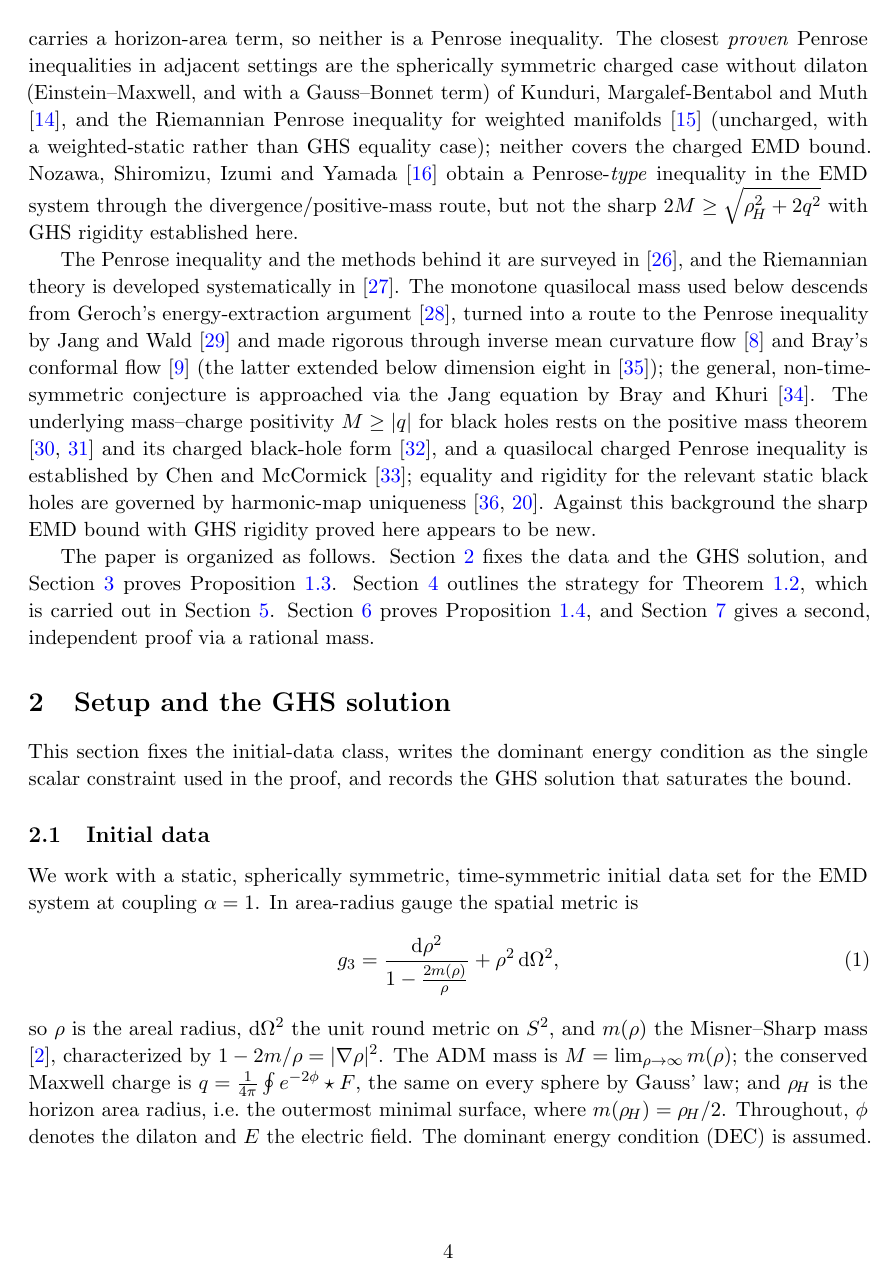
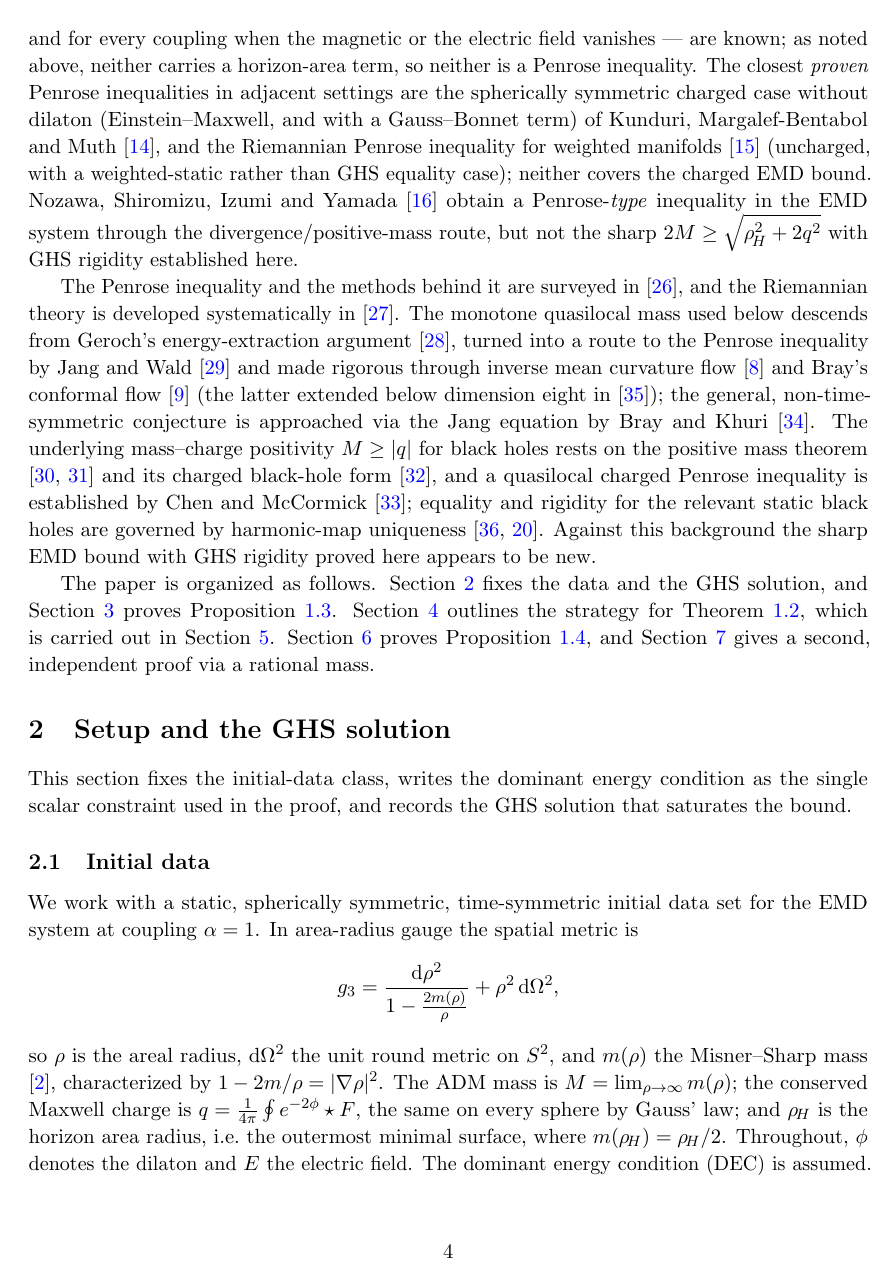
Before and after one commit to YehudaItkin/spherical-emd-penrose, a LaTeX paper (spherical_emd_penrose.tex): page 4 of 18. The pictures show the PDF file spherical_emd_penrose.pdf that the author committed with the source.

Commit message:
Make rigidity rigorous; correct Mars–Simon scope; notation pass
Rigidity (Sec. 5.6) is rewritten as a genuine initial-value problem at the
horizon, replacing an appeal to "uniqueness of solutions of the first-order
system" that did not say where the data are imposed or why the field is
Lipschitz there:

  - the equality profile is shown to solve an explicit autonomous system in
    (t, u, sigma);
  - the slaved momentum extends analytically across u = 1: since H_br(t,1,s)
    = s/2 is t-independent, H_t = (u-1)N with N analytic (at u = 1 one has
    kappa = 0, so R = z^2 > 0 and W + z = 2 s t > 0, and sqrt(R) has no
    branch point), the factor 1-u cancels, and p|_{u=1} = (1-t^2)/(1+t^2)
    is a removable 0/0;
  - the horizon data are determined by (rho_H, q) alone: at u = 1 the
    constraint R = 1 reads sigma*t = 1, pinning the otherwise free horizon
    dilaton value to t_H = 1/sigma_H, whence p_H = q^2/(rho_H^2 + q^2);
  - Picard-Lindelof at the horizon then gives a unique orbit, and GHS is it.

All identities checked in exact arithmetic; the system was integrated from
the horizon and agrees with GHS to 1e-11 over a factor-300 range in r.

Also: Mars-Simon was described twice as "static uniqueness at alpha = 1".
Their Theorem 1 in fact covers an arbitrary coupling whenever the magnetic
or the electric field vanishes; corrected, with the locator.

Notation pass: label key thm:nogo -> prop:nogo (the environment is a
Proposition); thirteen numbered equations that nothing references become
equation*; the appendix align becomes align*; a bare \qed outside a proof
environment becomes a closing sentence; "for any F" -> "for every F"; a
missing comma after a continuing display.

Co-Authored-By: Claude Opus 5 (1M context) <noreply@anthropic.com>

```diff
--- a/spherical_emd_penrose.tex
+++ b/spherical_emd_penrose.tex
@@ -122,7 +122,7 @@ Einstein--Maxwell case $\alpha=0$: a charge screened from the horizon by a dista
 asymptotic charge without adding mass. It transcribes to EMD unchanged --- the dilaton weight cancels from the
 screening cost by Gauss's law --- so the following is McCormick's construction carried to $\alpha=1$.
 
-\begin{proposition}[Necessity of the source-free hypothesis; after McCormick \cite{McCormick}]\label{thm:nogo}
+\begin{proposition}[Necessity of the source-free hypothesis; after McCormick \cite{McCormick}]\label{prop:nogo}
 For every $\rH>0$ and every $q\neq0$ there is admissible static, spherically symmetric, DEC EMD datum,
 carrying an interior charge source, with outermost horizon of area radius $\rH$ and conserved charge $q$,
 whose ADM mass is arbitrarily close to $\rH/2$. Hence once $\operatorname{div}(e^{-2\phi}E)=0$ is dropped, no
@@ -165,7 +165,8 @@ $\alpha=1$ case. The present paper treats $\alpha=1$.
 \end{remark}
 
 For static EMD black holes the positive mass theorem with charge $M\ge|q|/\sqrt2$ (spinor methods
-\cite{Nozawa,Rogatko,NozawaShiromizu}) and static uniqueness at $\alpha=1$ \cite{MarsSimon} are known; as noted
+\cite{Nozawa,Rogatko,NozawaShiromizu}) and static black-hole uniqueness \cite[Theorem 1]{MarsSimon} --- proved
+at $\alpha=1$, and for every coupling when the magnetic or the electric field vanishes --- are known; as noted
 above, neither carries a horizon-area term, so neither is a Penrose inequality. The closest \emph{proven}
 Penrose inequalities in
 adjacent settings are the spherically symmetric charged case without dilaton (Einstein--Maxwell, and with a
@@ -188,7 +189,7 @@ uniqueness \cite{Weinstein,MarsSimon}. Against this background the sharp EMD bou
 appears to be new.
 
 The paper is organized as follows. Section~\ref{sec:setup} fixes the data and the GHS solution, and
-Section~\ref{sec:false} proves Proposition~\ref{thm:nogo}. Section~\ref{sec:outline} outlines the strategy for
+Section~\ref{sec:false} proves Proposition~\ref{prop:nogo}. Section~\ref{sec:outline} outlines the strategy for
 Theorem~\ref{thm:main}, which is carried out in Section~\ref{sec:mass}. Section~\ref{sec:redundant} proves
 Proposition~\ref{prop:redundant}, and Section~\ref{sec:rational} gives a second, independent proof via a
 rational mass.
@@ -202,9 +203,9 @@ used in the proof, and records the GHS solution that saturates the bound.
 
 We work with a static, spherically symmetric, time-symmetric initial data set for the EMD system at coupling
 $\alpha=1$. In area-radius gauge the spatial metric is
-\begin{equation}\label{eq:metric}
+\begin{equation*}
   g_3=\frac{\dd\rho^2}{1-\tfrac{2m(\rho)}{\rho}}+\rho^2\,\dd\Omega^2 ,
-\end{equation}
+\end{equation*}
 so $\rho$ is the areal radius, $\dd\Omega^2$ the unit round metric on $S^2$, and $m(\rho)$ the Misner--Sharp
 mass \cite{MisnerSharp}, characterized by $1-2m/\rho=|\nabla\rho|^2$. The ADM mass is $M=\lim_{\rho\to\infty}
 m(\rho)$; the conserved Maxwell charge is $q=\frac{1}{4\pi}\oint e^{-2\phi}\star F$, the same on every sphere by
@@ -233,9 +234,9 @@ $r$ with parameters $r_p>r_m>0$:
 \end{equation}
 Its horizon area radius is $\rH=\rho(r_p)=\sqrt{r_p(r_p-r_m)}$, so that
 $\rH^2+2q^2=r_p(r_p-r_m)+r_pr_m=r_p^2$, and therefore
-\begin{equation}\label{eq:ghs-sat}
+\begin{equation*}
   2M=r_p=\sqrt{\rH^2+2q^2}.
-\end{equation}
+\end{equation*}
 Thus GHS saturates the bound of Theorem~\ref{thm:main}, which is what makes the Pythagorean right-hand side the
 natural sharp form and GHS the expected equality case.
 
@@ -245,9 +246,9 @@ natural sharp form and GHS the expected equality case.
 
 Without the source-free hypothesis the bound of Theorem~\ref{thm:main} fails by an arbitrary factor: the mass
 can be driven down to the uncharged value $\rH/2$ while the charge $q$ is held fixed and made arbitrarily
-large. We prove Proposition~\ref{thm:nogo} by an explicit construction.
+large. We prove Proposition~\ref{prop:nogo} by an explicit construction.
 
-\begin{proof}[Proof of Proposition~\ref{thm:nogo}]
+\begin{proof}[Proof of Proposition~\ref{prop:nogo}]
 Carry the full charge $q$ on a thin dilatonic shell at radius $\rho_s$, with an uncharged interior minimal
 surface of area radius $\rH<\rho_s$. By Gauss' law the horizon then encloses no charge: it is a Schwarzschild
 horizon, and the Riemannian Penrose inequality $m\ge\rH/2$ \cite{HuiskenIlmanen,Bray} is saturated to leading
@@ -623,26 +648,26 @@ horizon $u=1$ and the GHS locus) with data fixed so that $G$ reproduces the GHS
 rational function of $(t,u,\sigma)$, so no radical enters.
 
 The interpolation data comes from two quantities. The $u$-linear part of the radical mass $\Hbr$ is
-\begin{equation}\label{eq:gamma}
+\begin{equation*}
    \gamma=\frac{(t^2-1)^2+4ut^2}{2t(t^2+1)^2},
-\end{equation}
+\end{equation*}
 and the GHS locus is the zero set of $\mathcal P$, at which $u$ takes the value $u_G$:
-\begin{equation}\label{eq:locus}
+\begin{equation*}
    \mathcal P(t,u,\sigma)=4t^2(1-t^2)(1-u)-(t^2+1)^2(1-\sigma^2t^2),\qquad
    u_G=1-\frac{(t^2+1)^2(1-\sigma^2t^2)}{4t^2(1-t^2)}.
-\end{equation}
+\end{equation*}
 On the locus the mass must equal $\widehat m=\gamma|_{u=u_G}$ with prescribed $u$-slope $b$; together with an
 auxiliary rational function $k$ these are
-\begin{equation}\label{eq:kb}
+\begin{equation*}
    k=\frac{2t^2(\sigma+t)}{(t^2+1)^2(\sigma t+1)},\qquad b=\frac{t}{t^2+1}.
-\end{equation}
+\end{equation*}
 Hermite interpolation in $u$ (matching the horizon value $\tfrac\sigma2$ at $u=1$ and the locus data
 $(\widehat m,b)$ at $u=u_G$) gives a base interpolant $\widehat G_4$. A single rational correction completes it
 to the mass profile $\widehat G_9$, whose monotonicity is certified in Section~\ref{sec:ratcert}:
-\begin{equation}\label{eq:Ghat9}
+\begin{equation*}
    \widehat G_4=\tfrac\sigma2+(u-1)(2k-b)-(u-1)^2\,\frac{b-k}{1-u_G},\qquad
    \widehat G_9=\widehat G_4+\frac{2(b-k)^2}{b+k}\,\frac{(u-1)(u-u_G)^2}{(1-u_G)^2}.
-\end{equation}
+\end{equation*}
 The quasilocal mass is $G=\rho\,\max\!\big(\tfrac u2,\ \widehat G_9\big)$. On the complement of the active set
 $\mathcal A=\{\widehat G_9\ge u/2\}$ the branch $G=\rho u/2=m$ is monotone directly by \eqref{eq:constraint},
 and the maximum of two monotone functions is monotone.
@@ -712,7 +737,7 @@ $\Hbr$, this certificate is manifestly polynomial: no radical, and hence no unif
 We have proved the spherically symmetric Einstein--Maxwell--dilaton Penrose inequality at $\alpha=1$
 (Theorem~\ref{thm:main}), the sharp Pythagorean bound $2M\ge\sqrt{\rH^2+2q^2}$ conjectured by Khuri, Weinstein
 and Yamada, with GHS rigidity. We have shown that the divergence-free hypothesis on the Maxwell field is
-necessary (Proposition~\ref{thm:nogo}), whereas the sub-extremality condition $\rH\ge q$ is redundant
+necessary (Proposition~\ref{prop:nogo}), whereas the sub-extremality condition $\rH\ge q$ is redundant
 (Proposition~\ref{prop:redundant}). The bound is proved twice, by two monotone masses of different algebraic
 type (the radical Hawking--Bray mass and the rational mass of Section~\ref{sec:rational}), so that each proof
 checks the other.
@@ -823,13 +848,13 @@ persistent DOI (Zenodo) on submission.
 
 Through \eqref{eq:discid}, the nonnegativity of $b_0$ and $b_1$ in Section~\ref{sec:ratcert} rests on the
 positivity for $t>0$ of the two univariate cofactors
-\begin{align}
-   p_{16}(t)&=3t^{16}-24t^{15}+36t^{14}+536t^{13}-2148t^{12}+3736t^{11}-1828t^{10}-3512t^{9}\notag\\
+\begin{align*}
+   p_{16}(t)&=3t^{16}-24t^{15}+36t^{14}+536t^{13}-2148t^{12}+3736t^{11}-1828t^{10}-3512t^{9}\\
    &\quad+9938t^{8}-9256t^{7}+5788t^{6}-2200t^{5}+2044t^{4}+424t^{3}-540t^{2}+56t+19,\\
-   p_{20}(t)&=2t^{20}-18t^{19}+17t^{18}+404t^{17}-1085t^{16}-856t^{15}+5444t^{14}+4032t^{13}-27688t^{12}\notag\\
-   &\quad+35508t^{11}-3266t^{10}-22936t^{9}+15170t^{8}+11240t^{7}-12492t^{6}+2336t^{5}\notag\\
+   p_{20}(t)&=2t^{20}-18t^{19}+17t^{18}+404t^{17}-1085t^{16}-856t^{15}+5444t^{14}+4032t^{13}-27688t^{12}\\
+   &\quad+35508t^{11}-3266t^{10}-22936t^{9}+15170t^{8}+11240t^{7}-12492t^{6}+2336t^{5}\\
    &\quad+3102t^{4}-562t^{3}-199t^{2}+36t+3.
-\end{align}
+\end{align*}
 The identities \eqref{eq:discid} need only that $p_{16}$ and $p_{20}$ be nonnegative for $t>0$, and in fact both
 are strictly positive there. By Sturm's theorem \cite{BasuPollackRoy}, neither $p_{16}$ nor $p_{20}$ has a root
 in $(0,\infty)$; since the values $p_{16}(1)=3072$ and $p_{20}(1)=8192$ are positive, each polynomial is positive
```
Also changed, not shown: spherical_emd_penrose.pdf, spherical_emd_penrose.tex (82 more changed lines).
